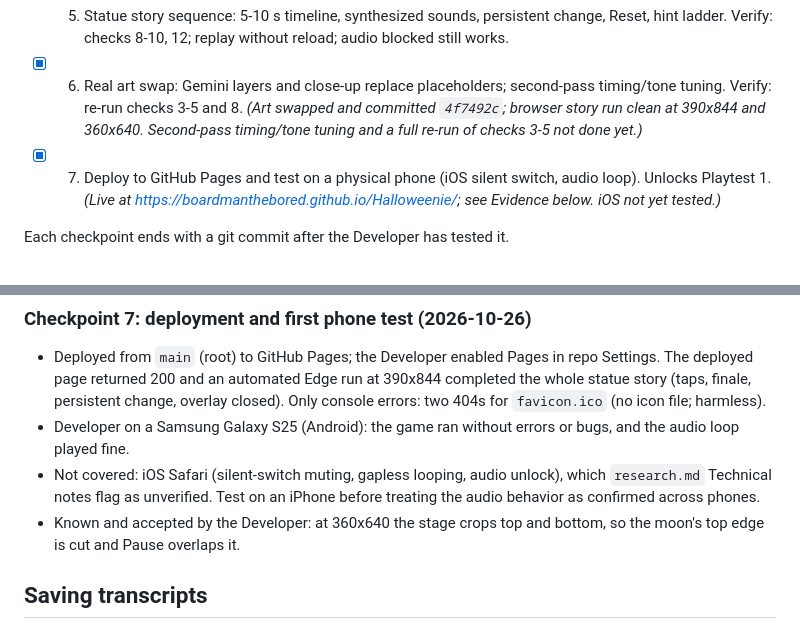
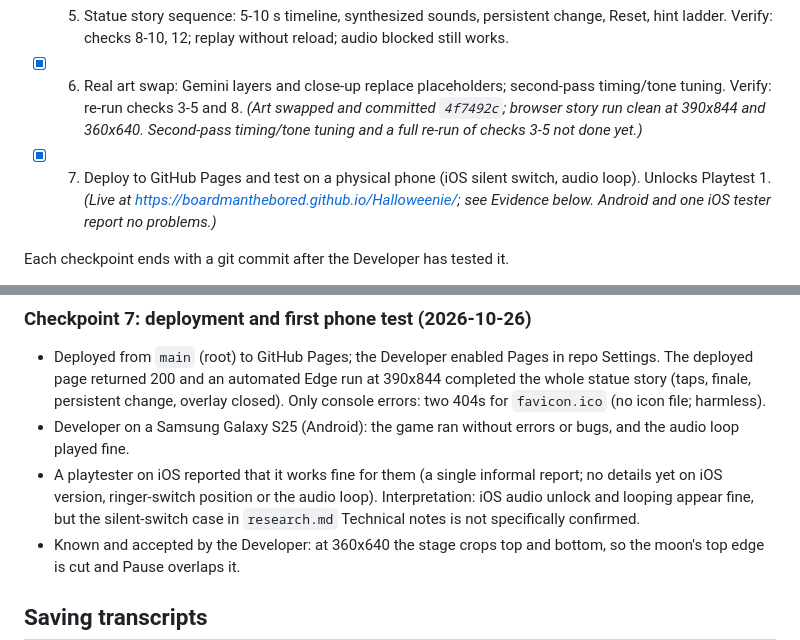
Before and after one commit to BoardmanTheBored/Halloweenie, a Markdown page: plan.md, 2 parts joined by grey strips. Rendered like a GitHub page.

Commit message:
Record iOS playtester result for checkpoint 7
Co-Authored-By: Claude Sonnet 5.5 <noreply@anthropic.com>

```diff
--- a/plan.md
+++ b/plan.md
@@ -28,7 +28,7 @@ Main risk: the art pipeline (Gemini output split into transparent layers, fit to
 - [ ] 4. Overlay shell and statue interaction: fade overlay, back arrow, Escape, ordered taps, progress, soft wrong-tap feedback, keyboard. Verify: checks 6, 7, 11, plus Pause mid-story.
 - [ ] 5. Statue story sequence: 5-10 s timeline, synthesized sounds, persistent change, Reset, hint ladder. Verify: checks 8-10, 12; replay without reload; audio blocked still works.
 - [x] 6. Real art swap: Gemini layers and close-up replace placeholders; second-pass timing/tone tuning. Verify: re-run checks 3-5 and 8. *(Art swapped and committed `4f7492c`; browser story run clean at 390x844 and 360x640. Second-pass timing/tone tuning and a full re-run of checks 3-5 not done yet.)*
-- [x] 7. Deploy to GitHub Pages and test on a physical phone (iOS silent switch, audio loop). Unlocks Playtest 1. *(Live at https://boardmanthebored.github.io/Halloweenie/; see Evidence below. iOS not yet tested.)*
+- [x] 7. Deploy to GitHub Pages and test on a physical phone (iOS silent switch, audio loop). Unlocks Playtest 1. *(Live at https://boardmanthebored.github.io/Halloweenie/; see Evidence below. Android and one iOS tester report no problems.)*
 
 Each checkpoint ends with a git commit after the Developer has tested it.
 
@@ -44,7 +44,7 @@ Keep implementation progress and verification here. Update `research.md` when ev
 
 - Deployed from `main` (root) to GitHub Pages; the Developer enabled Pages in repo Settings. The deployed page returned 200 and an automated Edge run at 390x844 completed the whole statue story (taps, finale, persistent change, overlay closed). Only console errors: two 404s for `favicon.ico` (no icon file; harmless).
 - Developer on a Samsung Galaxy S25 (Android): the game ran without errors or bugs, and the audio loop played fine.
-- Not covered: iOS Safari (silent-switch muting, gapless looping, audio unlock), which `research.md` Technical notes flag as unverified. Test on an iPhone before treating the audio behavior as confirmed across phones.
+- A playtester on iOS reported that it works fine for them (a single informal report; no details yet on iOS version, ringer-switch position or the audio loop). Interpretation: iOS audio unlock and looping appear fine, but the silent-switch case in `research.md` Technical notes is not specifically confirmed.
 - Known and accepted by the Developer: at 360x640 the stage crops top and bottom, so the moon's top edge is cut and Pause overlaps it.
 
 ## Saving transcripts
```
